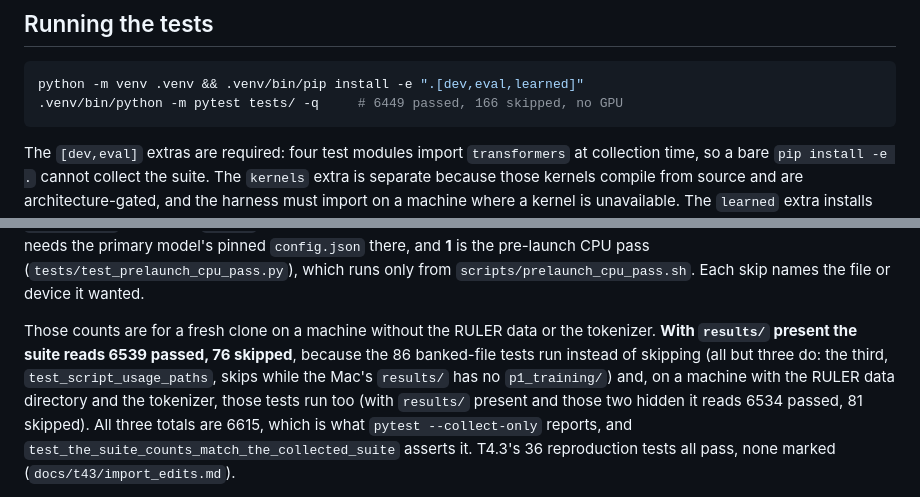
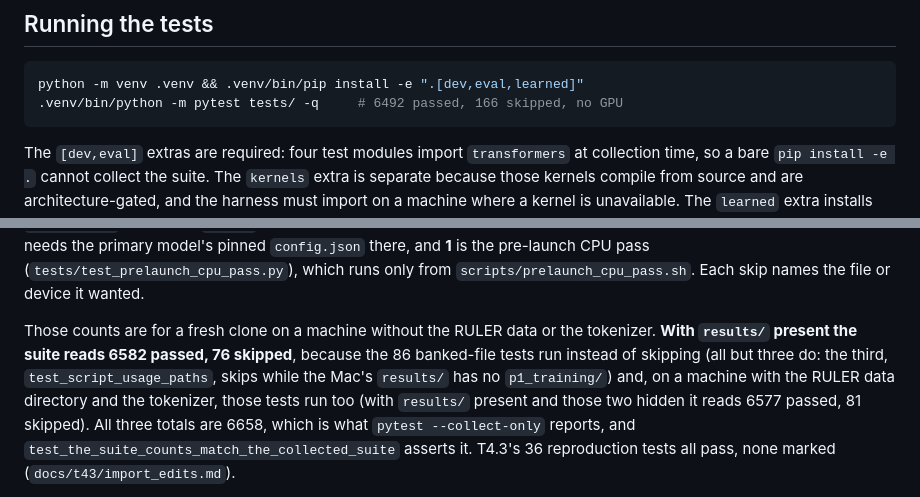
Before and after one commit to mehul24d/attnbench-research, a Markdown page: docs/development.md, 2 parts joined by grey strips. Rendered like a GitHub page.

Commit message:
Suite counts after the lock wave: 6492 passed, 166 skipped (6658 collected)
Measured on a fresh clone with the RULER data and HF cache hidden. The
with-results figures are the old ones plus the 43 new tests, which all
pass without results/.

Co-Authored-By: Claude Opus 5.5 <noreply@anthropic.com>

````diff
--- a/docs/development.md
+++ b/docs/development.md
@@ -11,7 +11,7 @@ rewritten for a public reader.
 
 ```bash
 python -m venv .venv && .venv/bin/pip install -e ".[dev,eval,learned]"
-.venv/bin/python -m pytest tests/ -q     # 6449 passed, 166 skipped, no GPU
+.venv/bin/python -m pytest tests/ -q     # 6492 passed, 166 skipped, no GPU
 ```
 
 The `[dev,eval]` extras are required: four test modules import `transformers`
@@ -47,11 +47,11 @@ Face cache, **1** needs the primary model's pinned `config.json` there, and **1*
 
 Those counts are for a fresh clone on a machine without the RULER data or
 the tokenizer.
-**With `results/` present the suite reads 6539 passed, 76 skipped**, because
+**With `results/` present the suite reads 6582 passed, 76 skipped**, because
 the 86 banked-file tests run instead of skipping (all but three do: the third, `test_script_usage_paths`, skips while the Mac's `results/` has no `p1_training/`) and, on a machine with the
 RULER data directory and the tokenizer, those tests run too (with `results/`
-present and those two hidden it reads 6534 passed, 81 skipped). All three
-totals are 6615, which is
+present and those two hidden it reads 6577 passed, 81 skipped). All three
+totals are 6658, which is
 what `pytest --collect-only` reports, and
 `test_the_suite_counts_match_the_collected_suite` asserts it. T4.3's 36 reproduction tests all pass, none marked (`docs/t43/import_edits.md`).
 
````
